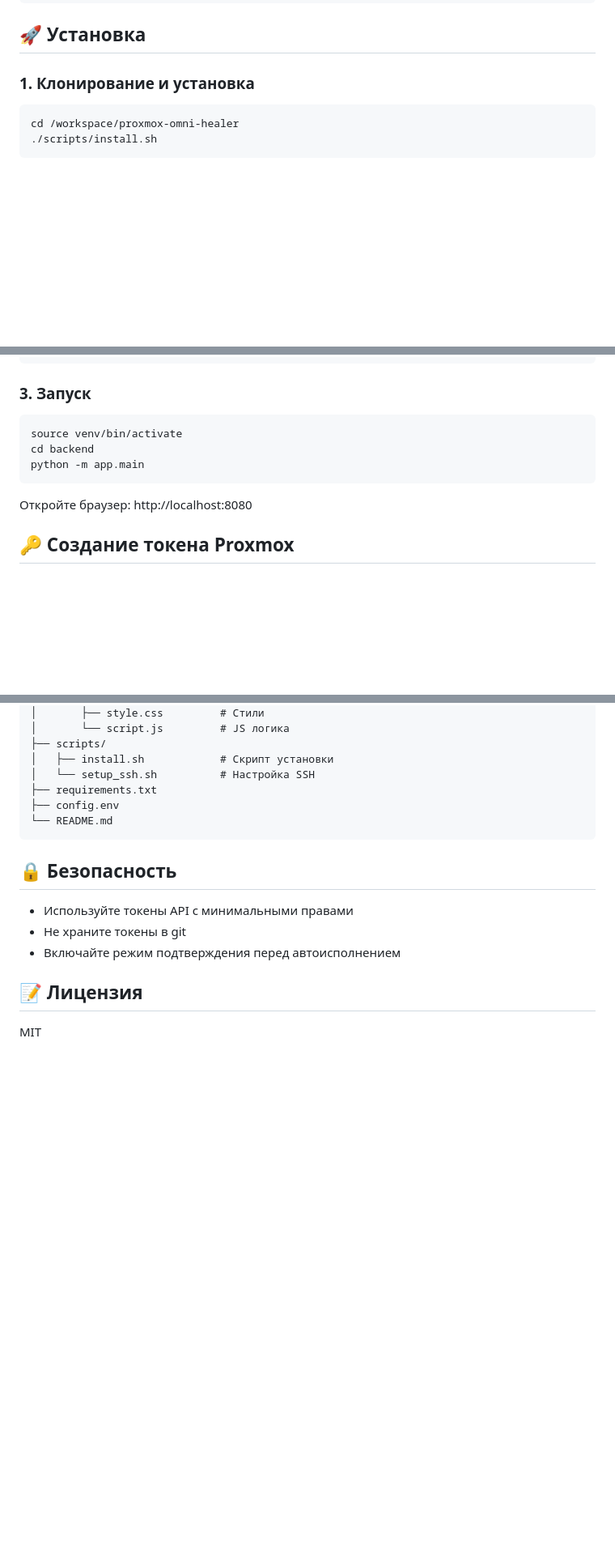
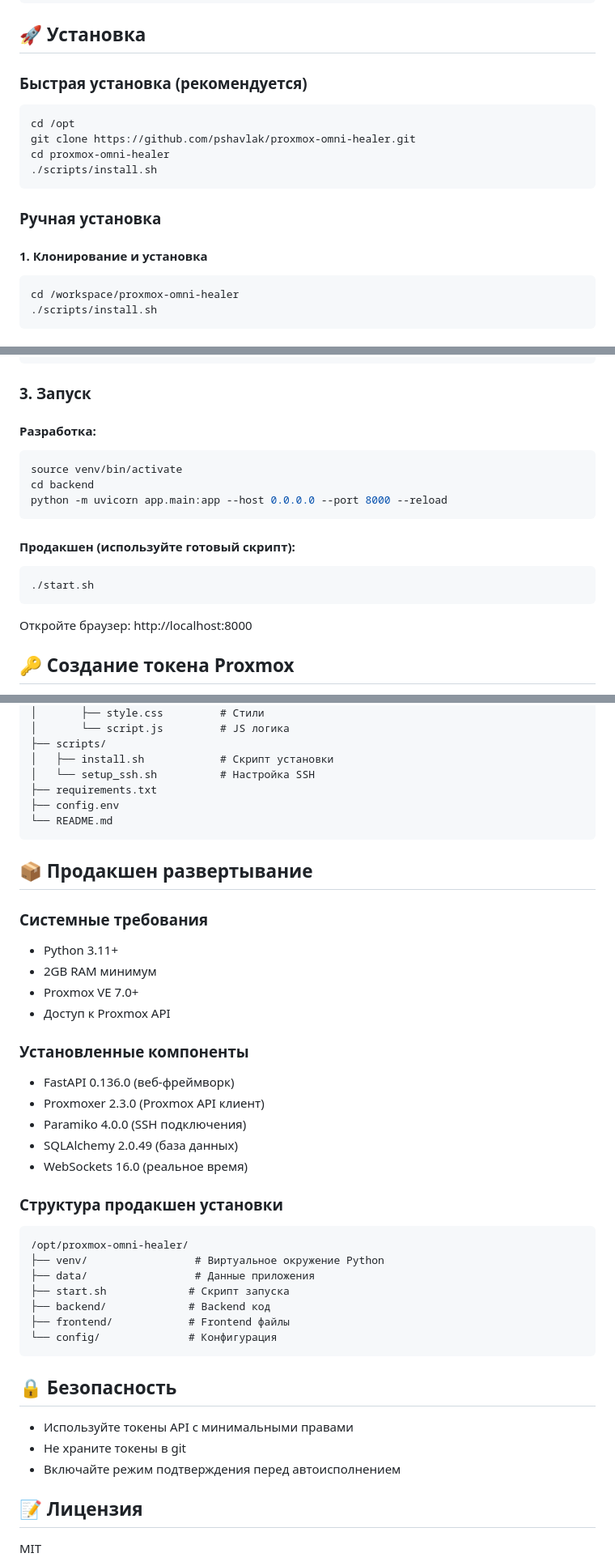
Before and after one commit to pshavlak/proxmox-omni-healer, a Markdown page: README.md, 3 parts joined by grey strips. Shown at 81% size. Rendered like a GitHub page; blank space fills up the shorter version.

Commit message:
Update documentation with production deployment info
- Added quick installation guide for /opt deployment
- Updated startup instructions with development and production modes
- Added production deployment section with system requirements
- Listed all production-installed components with versions
- Added production directory structure
- Updated port from 8080 to 8000 to match actual deployment

Co-Authored-By: Claude Sonnet 4 <noreply@anthropic.com>

````diff
--- a/README.md
+++ b/README.md
@@ -25,7 +25,18 @@
 
 ## 🚀 Установка
 
-### 1. Клонирование и установка
+### Быстрая установка (рекомендуется)
+
+```bash
+cd /opt
+git clone https://github.com/pshavlak/proxmox-omni-healer.git
+cd proxmox-omni-healer
+./scripts/install.sh
+```
+
+### Ручная установка
+
+#### 1. Клонирование и установка
 
 ```bash
 cd /workspace/proxmox-omni-healer
@@ -52,13 +63,19 @@ AUTO_CONFIRM="false"
 
 ### 3. Запуск
 
+#### Разработка:
 ```bash
 source venv/bin/activate
 cd backend
-python -m app.main
+python -m uvicorn app.main:app --host 0.0.0.0 --port 8000 --reload
 ```
 
-Откройте браузер: http://localhost:8080
+#### Продакшен (используйте готовый скрипт):
+```bash
+./start.sh
+```
+
+Откройте браузер: http://localhost:8000
 
 ## 🔑 Создание токена Proxmox
 
@@ -91,6 +108,32 @@ proxmox-omni-healer/
 └── README.md
 ```
 
+## 📦 Продакшен развертывание
+
+### Системные требования
+- Python 3.11+
+- 2GB RAM минимум
+- Proxmox VE 7.0+
+- Доступ к Proxmox API
+
+### Установленные компоненты
+- FastAPI 0.136.0 (веб-фреймворк)
+- Proxmoxer 2.3.0 (Proxmox API клиент)
+- Paramiko 4.0.0 (SSH подключения)
+- SQLAlchemy 2.0.49 (база данных)
+- WebSockets 16.0 (реальное время)
+
+### Структура продакшен установки
+```
+/opt/proxmox-omni-healer/
+├── venv/                 # Виртуальное окружение Python
+├── data/                 # Данные приложения
+├── start.sh             # Скрипт запуска
+├── backend/             # Backend код
+├── frontend/            # Frontend файлы
+└── config/              # Конфигурация
+```
+
 ## 🔒 Безопасность
 
 - Используйте токены API с минимальными правами
````
